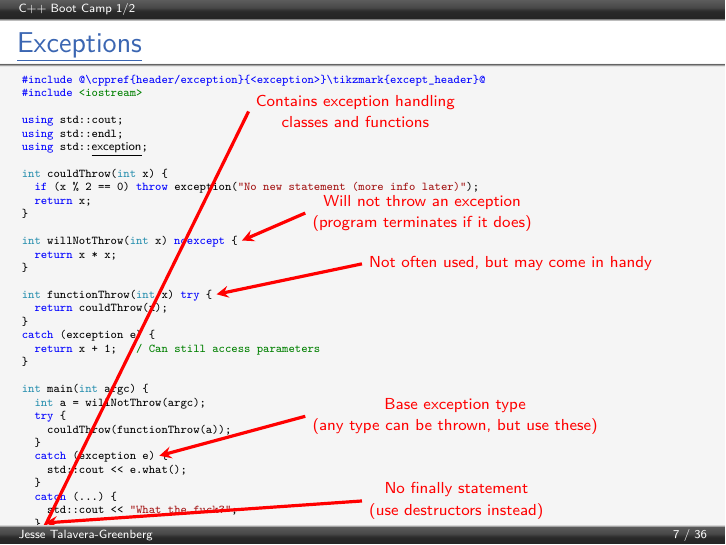
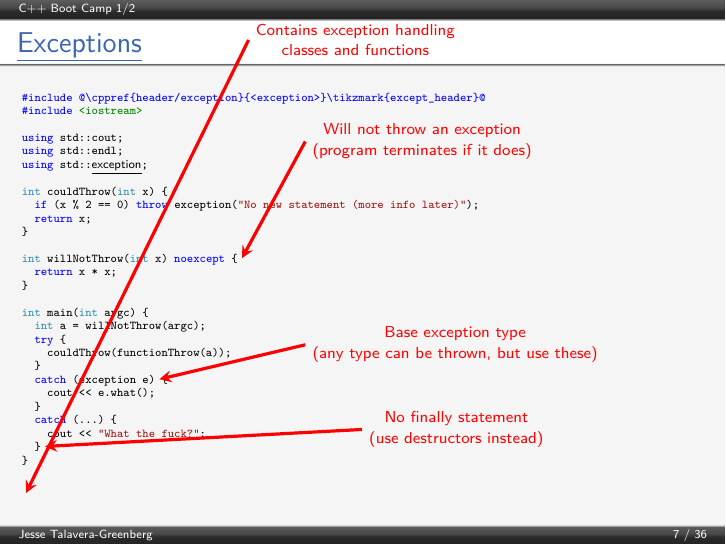
Before and after one commit to JesseTG/CPP-Boot-Camp, LaTeX slides (part-1.tex): page 7 of 36. Compiled offline with pdfLaTeX.

Commit message:
Remove function try-blocks

```diff
--- a/part-1.tex
+++ b/part-1.tex
@@ -195,23 +195,16 @@ int willNotThrow(int x) noexcept {@\tikzmark{except_noexcept}@
   return x * x;
 }
 
-int functionThrow(int x) try {@\tikzmark{except_function}@
-  return couldThrow(x);
-}
-catch (exception e) {
-  return x + 1;  // Can still access parameters
-}
-
 int main(int argc) {
   int a = willNotThrow(argc);
   try {
     couldThrow(functionThrow(a));
   }
   catch (exception e)@\tikzmark{except_type}@ {
-    std::cout << e.what();
+    cout << e.what();
   }
   catch (...) {@\tikzmark{except_swallow}@
-    std::cout << "What the fuck?";
+    cout << "What the fuck?";
   }@\tikzmark{except_nofinally}@
 }
   \end{cppcode}
@@ -219,7 +212,6 @@ int main(int argc) {
   \begin{tikzpicture}[remember picture, ->, >=stealth, overlay, red, ultra thick, align=left]
     \draw (4cm, 27em) node [anchor=west] {\shortstack{Contains exception handling\\classes and functions}} -> ([shift={(.25em,.25em)}]pic cs:except_header);
     \draw (5cm, 21em) node [anchor=west] {\shortstack{Will not throw an exception\\(program terminates if it does)}} -> ([shift={(.25em,.25em)}]pic cs:except_noexcept);
-    \draw (6cm, 18em) node [anchor=west] {\shortstack{Not often used, but may come in handy}} -> ([shift={(.25em,.25em)}]pic cs:except_function);
     \draw (5cm, 9em) node [anchor=west] {\shortstack{Base exception type\\(any type can be thrown, but use these)}} -> ([shift={(.25em,.25em)}]pic cs:except_type);
     \draw (6cm, 4em) node [anchor=west] {\shortstack{No finally statement\\(use destructors instead)}} -> ([shift={(.25em,.25em)}]pic cs:except_nofinally);
   \end{tikzpicture}
```
